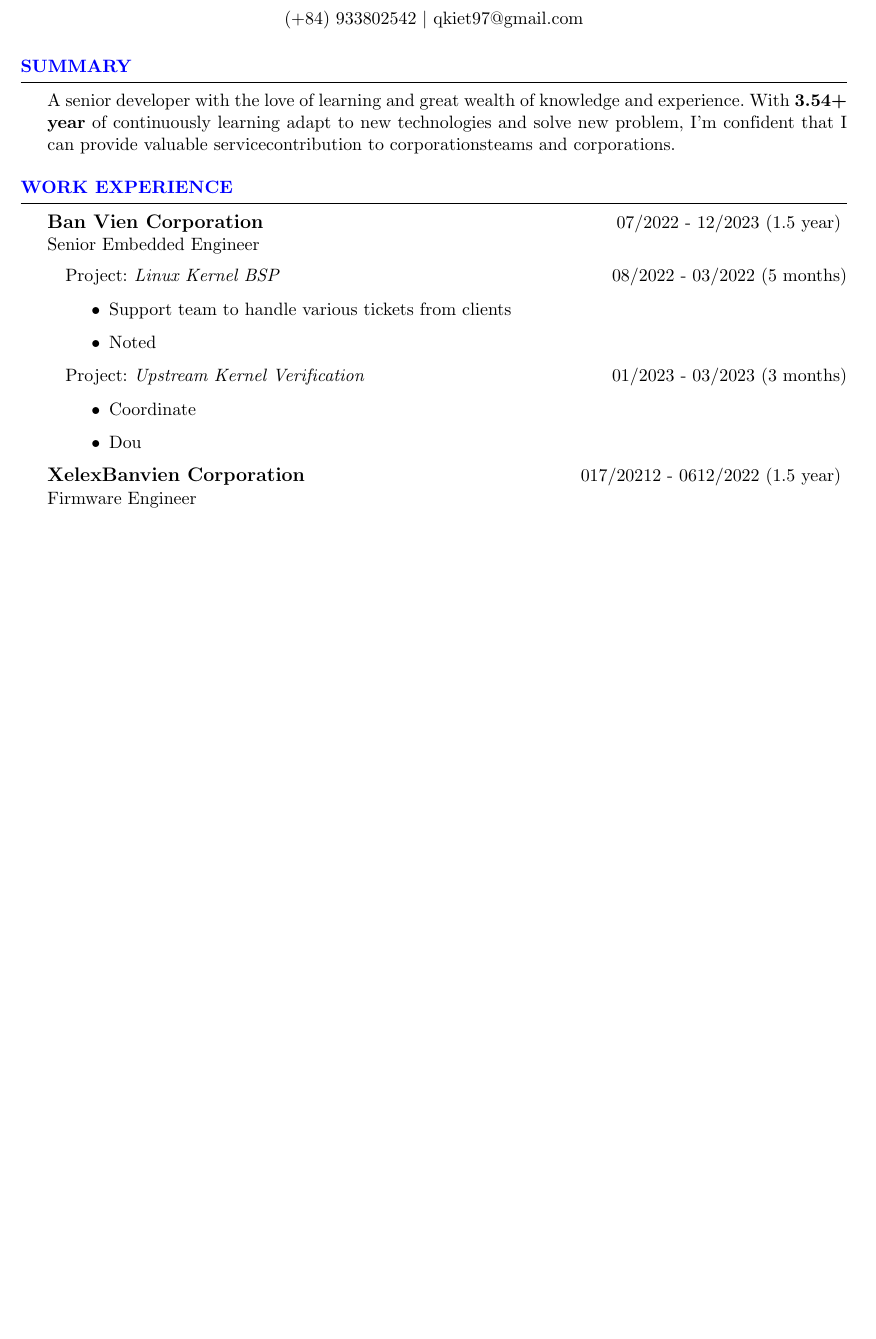
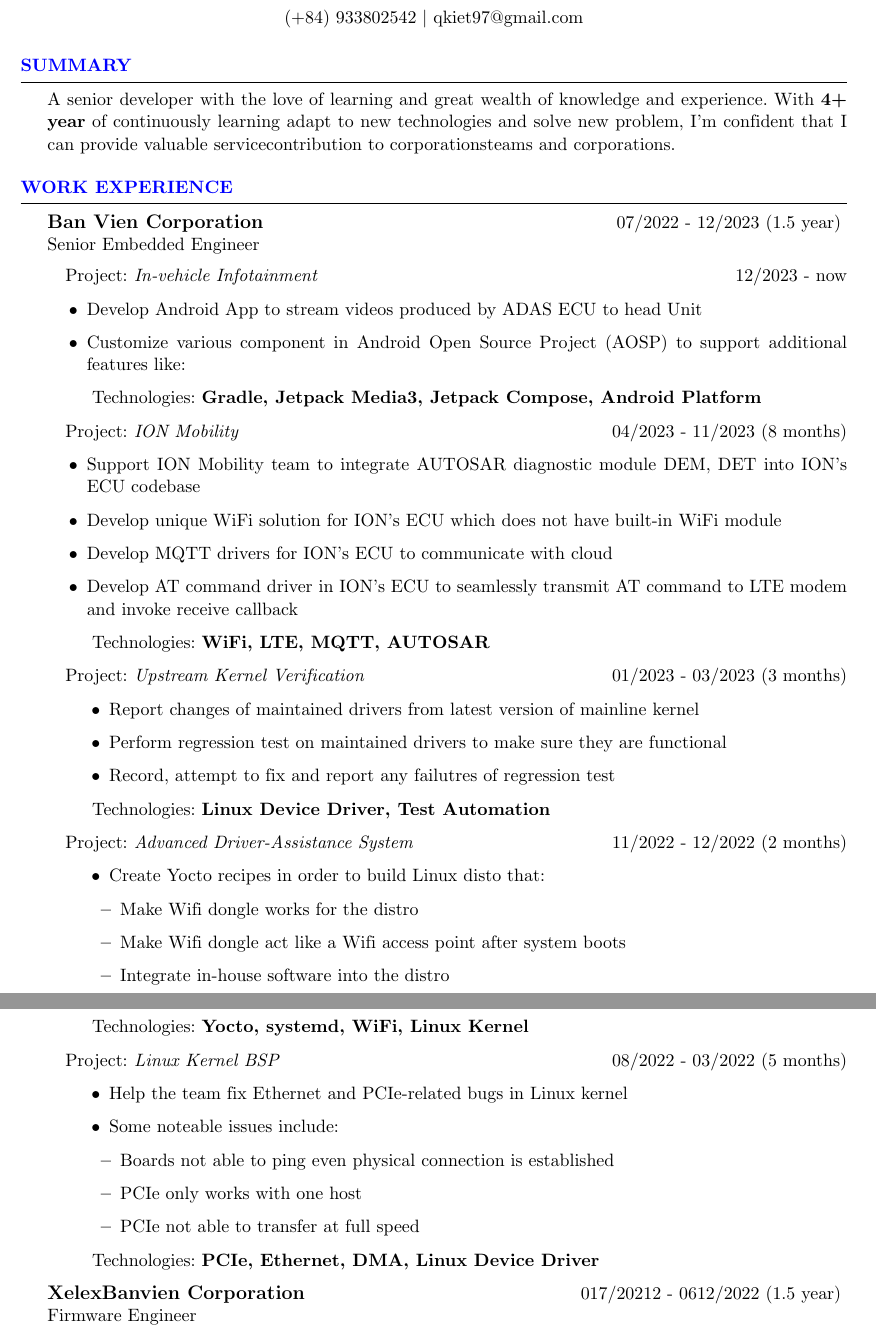
Before and after one commit to qkiet/myCV, a LaTeX CV (embedded_software_engineer/cv.tex): part of page 1 of 2 before the commit and two parts of pages 1 and 2 of 3 after it, the two joined at a grey line, cut so that both start at the same text, the shorter picture padded with empty space. Compiled offline with pdfLaTeX.

Commit message:
add work experience in Ban Vien

```diff
--- a/embedded_software_engineer/cv.tex
+++ b/embedded_software_engineer/cv.tex
@@ -39,7 +39,7 @@
 %	SUMMARY SECTION
 %----------------------------------------------------------------------------------------
 \begin{rSection}{Summary}
-A senior developer with the love of learning and great wealth of knowledge and experience. With \textbf{3.54+ year} of continuously learning adapt to new technologies and solve new problem, I'm confident that I can provide valuable servicecontribution to corporationsteams and corporations.
+A senior developer with the love of learning and great wealth of knowledge and experience. With \textbf{4+ year} of continuously learning adapt to new technologies and solve new problem, I'm confident that I can provide valuable servicecontribution to corporationsteams and corporations.
 \end{rSection}
 %----------------------------------------------------------------------------------------
 %	WORK EXPERIENCE SECTION
@@ -52,19 +52,55 @@
         {07/2022 - 12/2023 (1.5 year)}
         {Senior Embedded Engineer}
         {}
-        \begin{rProjectSubsubsection}{Linux Kernel BSP}{08/2022 - 03/2022 (5 months)}
+        \begin{rProjectSubsubsection}{In-vehicle Infotainment}{12/2023 - now}
             \begin{itemize}
-                \setlength{\itemindent}{1.25em}
-                \item Support team to handle various tickets from clients
-                \item Noted
+                \item Develop Android App to stream videos produced by ADAS ECU to head Unit
+                \item Customize various component in Android Open Source Project (AOSP) to support additional features like:
             \end{itemize}
+            \hspace*{2.5em}Technologies: \textbf{Gradle, Jetpack Media3, Jetpack Compose, Android Platform}
+        \end{rProjectSubsubsection}
+        \begin{rProjectSubsubsection}{ION Mobility}{04/2023 - 11/2023 (8 months)}
+            \begin{itemize}
+                \item Support ION Mobility team to integrate AUTOSAR diagnostic module DEM, DET into ION's ECU codebase
+                \item Develop unique WiFi solution for ION's ECU which does not have built-in WiFi module
+                \item Develop MQTT drivers for ION's ECU to communicate with cloud
+                \item Develop AT command driver in ION's ECU to seamlessly transmit AT command to LTE modem and invoke receive callback
+            \end{itemize}
+            \hspace*{2.5em}Technologies: \textbf{WiFi, LTE, MQTT, AUTOSAR}
         \end{rProjectSubsubsection}
         \begin{rProjectSubsubsection}{Upstream Kernel Verification}{01/2023 - 03/2023 (3 months)}
             \begin{itemize}
                 \setlength{\itemindent}{1.25em}
-                \item Coordinate
-                \item Dou
-        \end{itemize}
+                \item Report changes of maintained drivers from latest version of mainline kernel
+                \item Perform regression test on maintained drivers to make sure they are functional
+                \item Record, attempt to fix and report any failutres of regression test
+            \end{itemize}
+            \hspace*{2.5em}Technologies: \textbf{Linux Device Driver, Test Automation}
+        \end{rProjectSubsubsection}
+        \begin{rProjectSubsubsection}{Advanced Driver-Assistance System}{11/2022 - 12/2022 (2 months)}
+            \begin{itemize}
+                \setlength{\itemindent}{1.25em}
+                \item Create Yocto recipes in order to build Linux disto that:
+                \begin{itemize}
+                    \item Make Wifi dongle works for the distro
+                    \item Make Wifi dongle act like a Wifi access point after system boots
+                    \item Integrate in-house software into the distro
+                \end{itemize}
+            \end{itemize}
+            \hspace*{2.5em}Technologies: \textbf{Yocto, systemd, WiFi, Linux Kernel}
+        \end{rProjectSubsubsection}
+        \begin{rProjectSubsubsection}{Linux Kernel BSP}{08/2022 - 03/2022 (5 months)}
+            \begin{itemize}
+                \setlength{\itemindent}{1.25em}
+                \item Help the team fix Ethernet and PCIe-related bugs in Linux kernel
+                \item Some noteable issues include:
+                \begin{itemize}
+                    \item Boards not able to ping even physical connection is established
+                    \item PCIe only works with one host
+                    \item PCIe not able to transfer at full speed
+                \end{itemize}
+            \end{itemize}
+            \hspace*{2.5em}Technologies: \textbf{PCIe, Ethernet, DMA, Linux Device Driver}
         \end{rProjectSubsubsection}
     \end{rCompanySubsection}
 \begin{rCompanySubsection}
```
